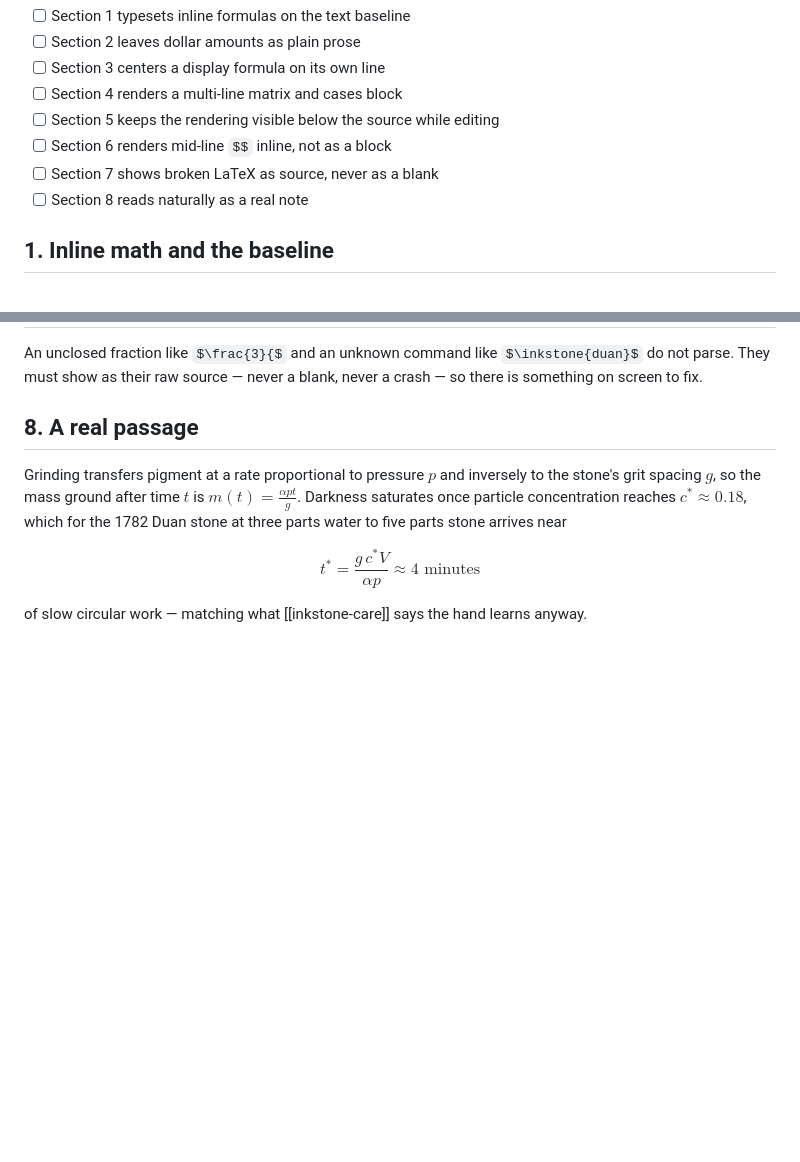
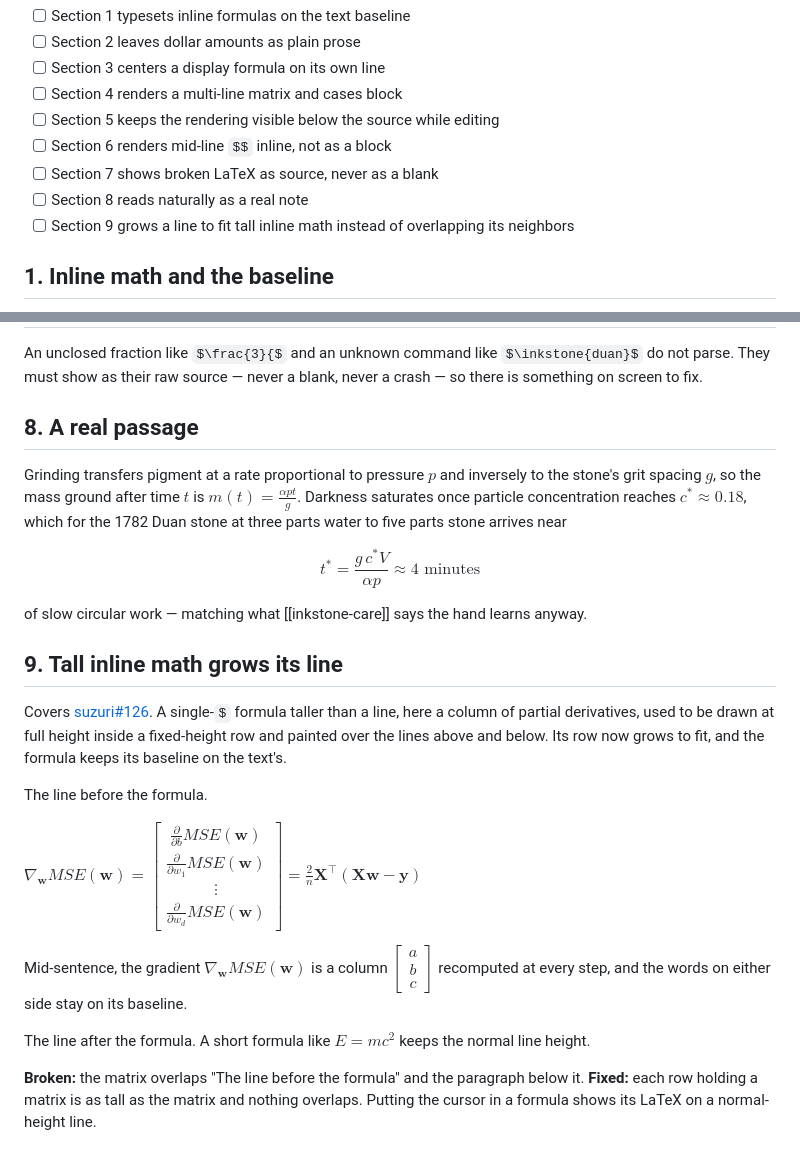
Before and after one commit to harrywang/suzuri-testbed, a Markdown page: md/math-rendering-check.md, 2 parts joined by grey strips. Drawn GitHub-style; some formulas as TeX source; blank space fills up the shorter version.

```diff
--- a/md/math-rendering-check.md
+++ b/md/math-rendering-check.md
@@ -10,6 +10,7 @@ Inline and display LaTeX landed on 2026-08-20. Open this note in live preview
 - [ ] Section 6 renders mid-line `$$` inline, not as a block
 - [ ] Section 7 shows broken LaTeX as source, never as a blank
 - [ ] Section 8 reads naturally as a real note
+- [ ] Section 9 grows a line to fit tall inline math instead of overlapping its neighbors
 
 ## 1. Inline math and the baseline
 
@@ -82,3 +83,18 @@ Grinding transfers pigment at a rate proportional to pressure $p$ and inversely
 $$t^* = \frac{g\, c^* V}{\alpha p} \approx 4 \text{ minutes}$$
 
 of slow circular work — matching what [[inkstone-care]] says the hand learns anyway.
+
+## 9. Tall inline math grows its line
+
+Covers [suzuri#126](https://github.com/harrywang/suzuri/pull/126). A single-`$` formula taller than a line, here a column of partial derivatives, used to be drawn at full height inside a fixed-height row and painted over the lines above and below. Its row now grows to fit, and the formula keeps its baseline on the text's.
+
+The line before the formula.
+
+$\nabla_{\mathbf{w}}MSE(\mathbf{w})=\begin{bmatrix} \frac{\partial}{\partial b}MSE(\mathbf{w})\\ \frac{\partial}{\partial w_1}MSE(\mathbf{w})\\ \vdots \\ \frac{\partial}{\partial w_d}MSE(\mathbf{w}) \end{bmatrix}= \frac{2}{n}\mathbf{X}^\top(\mathbf{X}\mathbf{w} - \mathbf{y})$
+
+Mid-sentence, the gradient $\nabla_{\mathbf{w}}MSE(\mathbf{w})$ is a column $\begin{bmatrix} a \\ b \\ c \end{bmatrix}$ recomputed at every step, and the words on either side stay on its baseline.
+
+The line after the formula. A short formula like $E = mc^2$ keeps the normal line height.
+
+**Broken:** the matrix overlaps "The line before the formula" and the paragraph below it.
+**Fixed:** each row holding a matrix is as tall as the matrix and nothing overlaps. Putting the cursor in a formula shows its LaTeX on a normal-height line.
```
Also changed, not shown: README.md (+1 -1 lines), md/table-rendering-check.md (+24 -0 lines).
